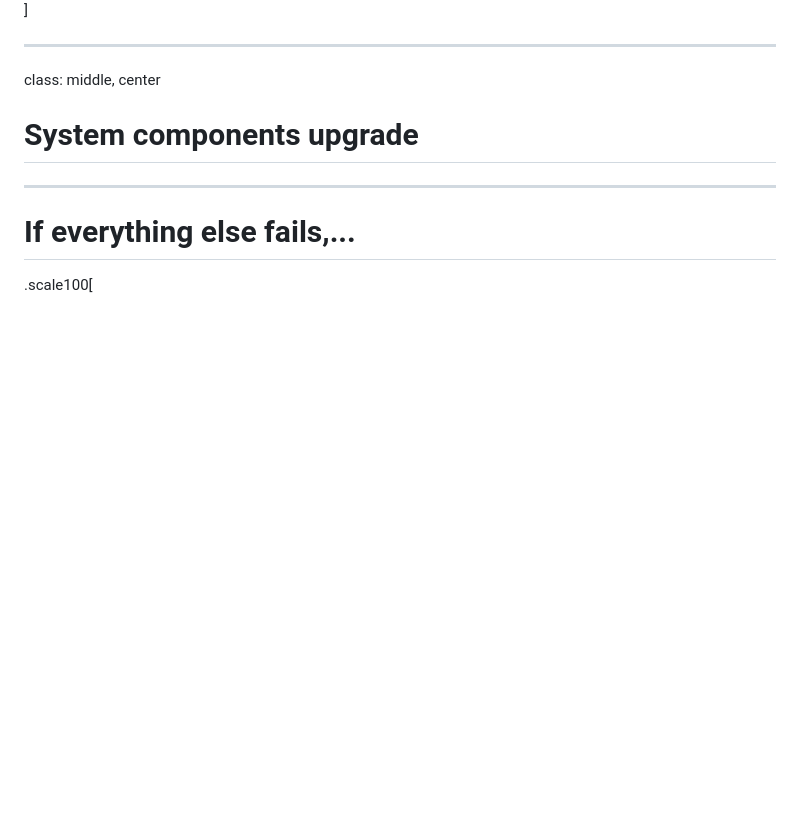
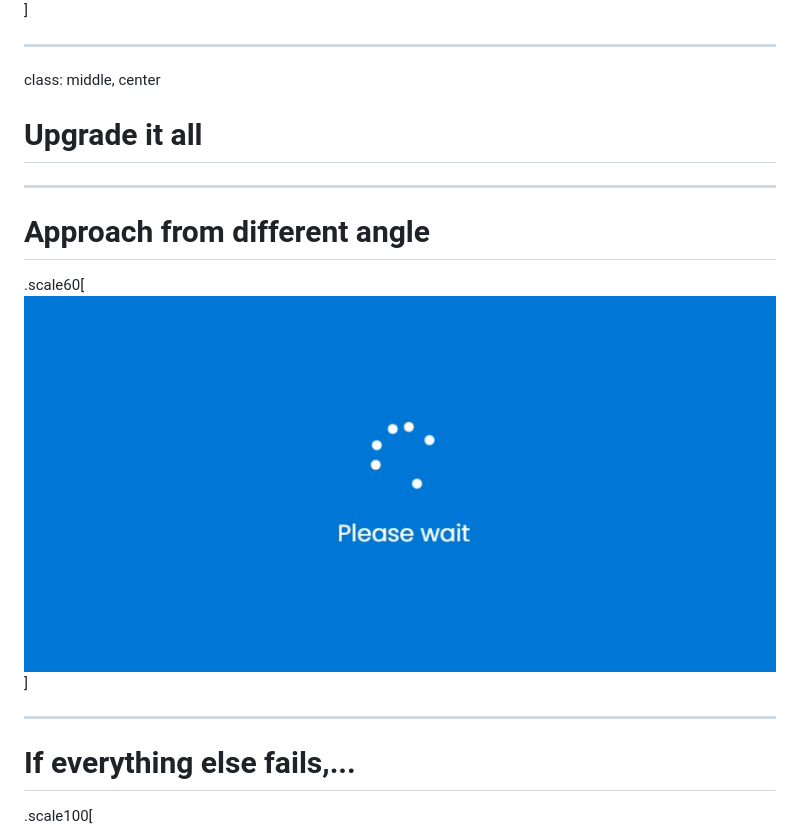
Before and after one commit to aleklisi/How_much_do_you_lift_WDI_2023, a Markdown page: slides.md, the part around the change. GitHub-like rendering; pictures changed too: images/loading_screen.gif (added); blank space fills up the shorter version.

```diff
--- a/slides.md
+++ b/slides.md
@@ -130,7 +130,11 @@ class: middle, center
 
 ---
 class: middle, center
-# System components upgrade
+# Upgrade it all
+
+---
+# Approach from different angle
+.scale60[![meme](images/loading_screen.gif)]
 
 ---
 # If everything else fails,...
```
Also changed, not shown: notes.md (+5 -1 lines).
